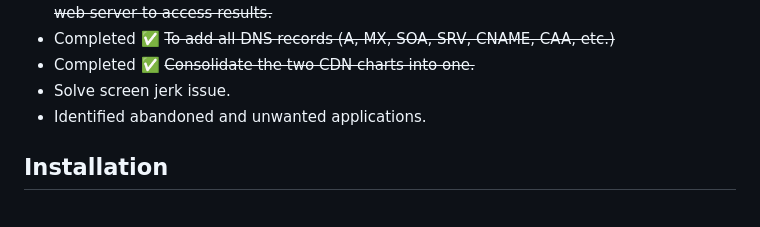
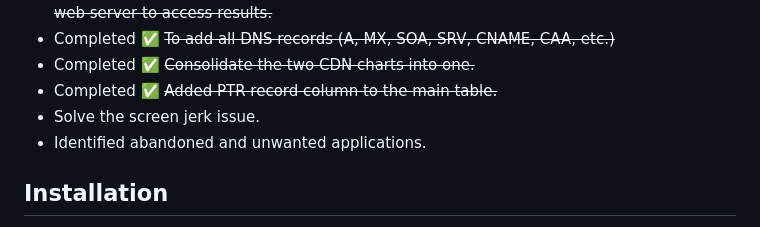
Before and after one commit to iamthefrogy/frogy2.0, a Markdown page: README.md, the part around the change. Drawn GitHub-style.

```diff
--- a/README.md
+++ b/README.md
@@ -124,7 +124,8 @@ Once all factors are tallied, we get a **numeric risk score**. **Higher** means
 - Completed ✅ ~~Self-contained HTML output is generated now. So no need to host a file on web server to access results.~~
 - Completed ✅ ~~To add all DNS records (A, MX, SOA, SRV, CNAME, CAA, etc.)~~
 - Completed ✅ ~~Consolidate the two CDN charts into one.~~
-- Solve screen jerk issue.
+- Completed ✅ ~~Added PTR record column to the main table.~~
+- Solve the screen jerk issue.
 - Identified abandoned and unwanted applications.
 
 ## Installation
```
